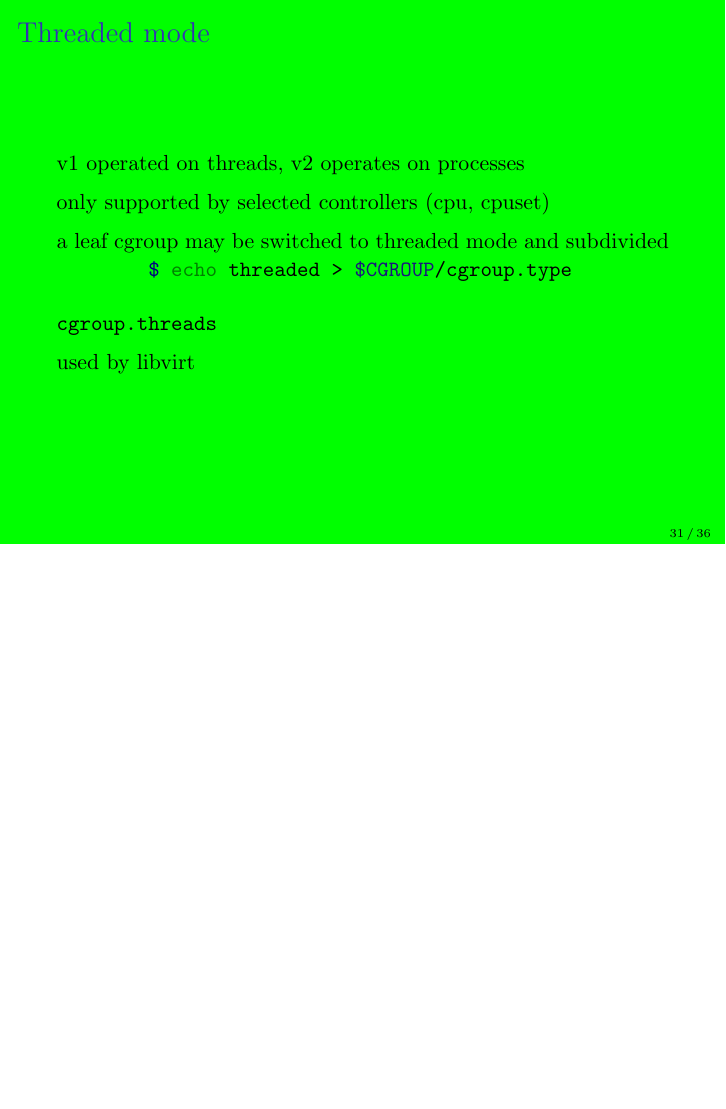
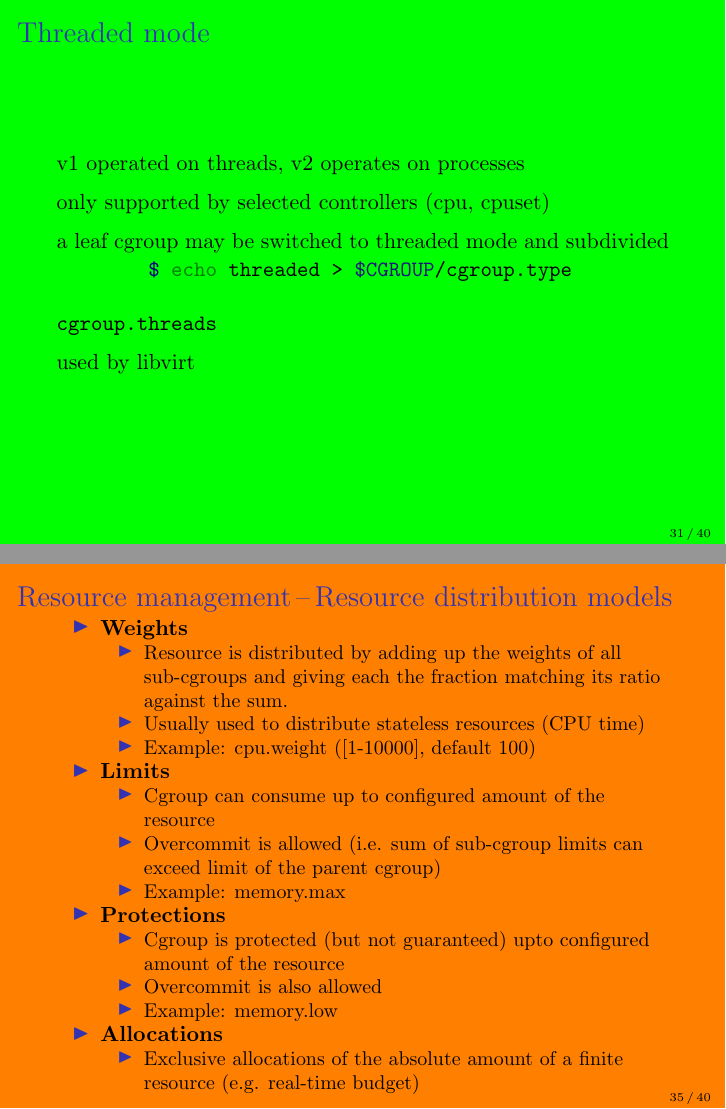
Before and after one commit to keszybz/cgroupsv2, LaTeX slides (cgroupsv2.tex): page 31 of 36 before the commit and pages 31 and 35 of 40 after it, the two joined at a grey line, the shorter picture padded with empty space. Compiled offline with pdfLaTeX.

Commit message:
Add slide about resource distribution models

```diff
--- a/cgroupsv2.tex
+++ b/cgroupsv2.tex
@@ -228,6 +228,43 @@ drwxr-xr-x. zbyszek zbyszek xdg-document-portal.service/
   used by libvirt
 \end{frame}
 
+\setbeamercolor{background canvas}{bg=orange}
+
+\begin{frame}
+  \frametitle{Resource management\,--\,Resource distribution models}
+
+  \begin{itemize}
+  \item \textbf{Weights}
+    \begin{itemize}
+    \item Resource is distributed by adding up the weights of all sub-cgroups and giving each the fraction matching its ratio against the sum.
+    \item Usually used to distribute stateless resources (CPU time)
+    \item Example: cpu.weight ([1-10000], default 100)
+    \end{itemize}
+    \pause
+
+  \item \textbf{Limits}
+    \begin{itemize}
+    \item Cgroup can consume up to configured amount of the resource
+    \item Overcommit is allowed (i.e. sum of sub-cgroup limits can exceed limit of the parent cgroup)
+    \item Example: memory.max
+    \end{itemize}
+    \pause
+
+  \item \textbf{Protections}
+    \begin{itemize}
+    \item Cgroup is protected (but not guaranteed) upto configured amount of the resource
+    \item Overcommit is also allowed
+    \item Example: memory.low
+    \end{itemize}
+    \pause
+
+  \item \textbf{Allocations}
+    \begin{itemize}
+    \item Exclusive allocations of the absolute amount of a finite resource (e.g. real-time budget)
+    \end{itemize}
+  \end{itemize}
+\end{frame}
+
 \setbeamercolor{background canvas}{bg=cyan}
 
 \begin{frame}
```
